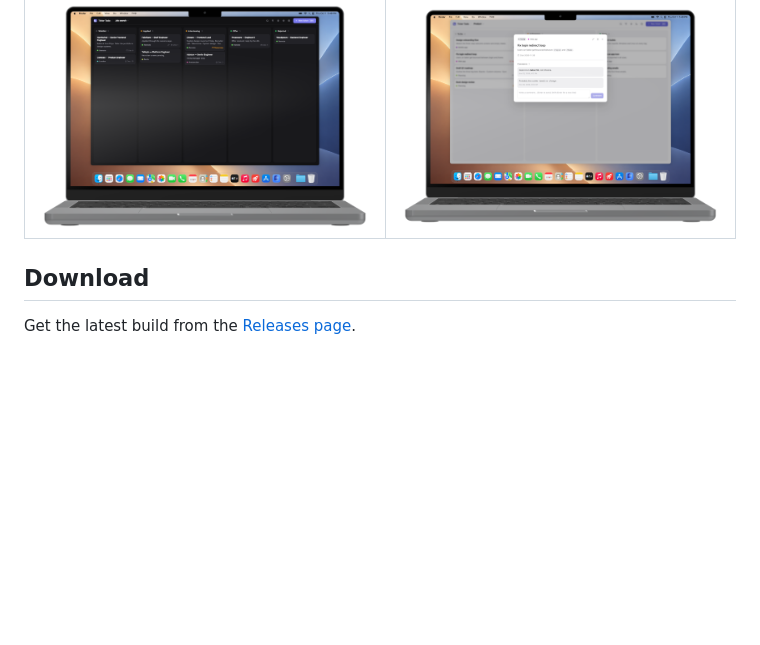
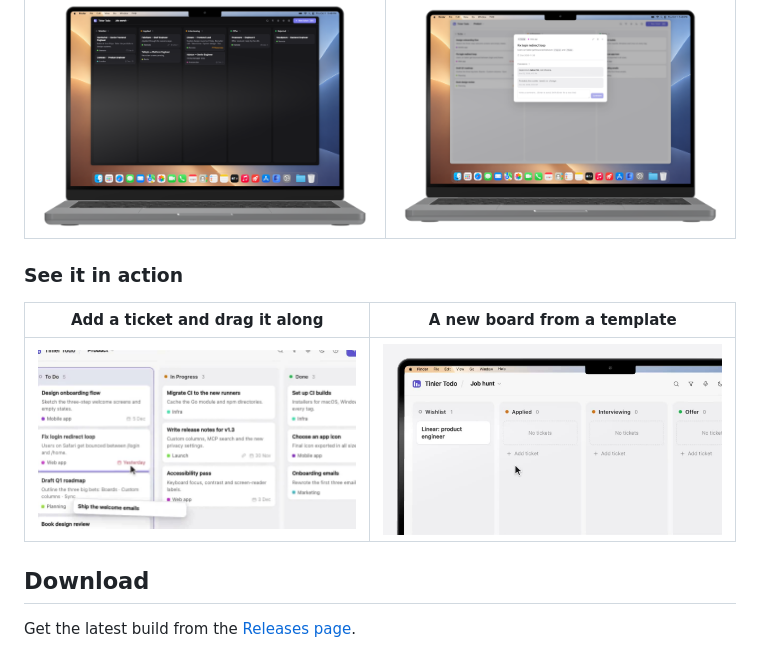
Before and after one commit to RitvikJoshi97/Tinier-Todo, a Markdown page: README.md, the part around the change. Rendered like a GitHub page; pictures changed too: docs/videos/add-and-drag.jpg (added), docs/videos/new-board.jpg (added); blank space fills up the shorter version.

Commit message:
README: two short clips of the app in use
- Quick-add a ticket and drag it into In Progress (12 s, 0.37 MB)
- Make a board from the Job search template (17 s, 0.73 MB)
Real recordings of the app on demo boards, on a MacBook in Rotato. The README shows a still of each that links to
its MP4.

Co-Authored-By: Claude Opus 5.5 <noreply@anthropic.com>
Claude-Session: https://claude.ai/code/session_01SmR9cUcSL5MxMNit7SyJpY

```diff
--- a/README.md
+++ b/README.md
@@ -10,6 +10,12 @@ React and TypeScript, and runs on macOS, Windows and Linux.
 | Your own columns, in dark mode | Ticket details |
 |---|---|
 | ![A job-search board with its own columns, in dark mode](docs/screenshots/board-dark.png) | ![Ticket details with comments](docs/screenshots/ticket-details.png) |
+
+### See it in action
+
+| Add a ticket and drag it along | A new board from a template |
+|---|---|
+| [![Quick-adding a ticket to To Do and dragging it into In Progress (video)](docs/videos/add-and-drag.jpg)](docs/videos/add-and-drag.mp4) | [![Creating a Job search board with its own columns (video)](docs/videos/new-board.jpg)](docs/videos/new-board.mp4) |
 
 ## Download
 
```
Also changed, not shown: 2 other files.
